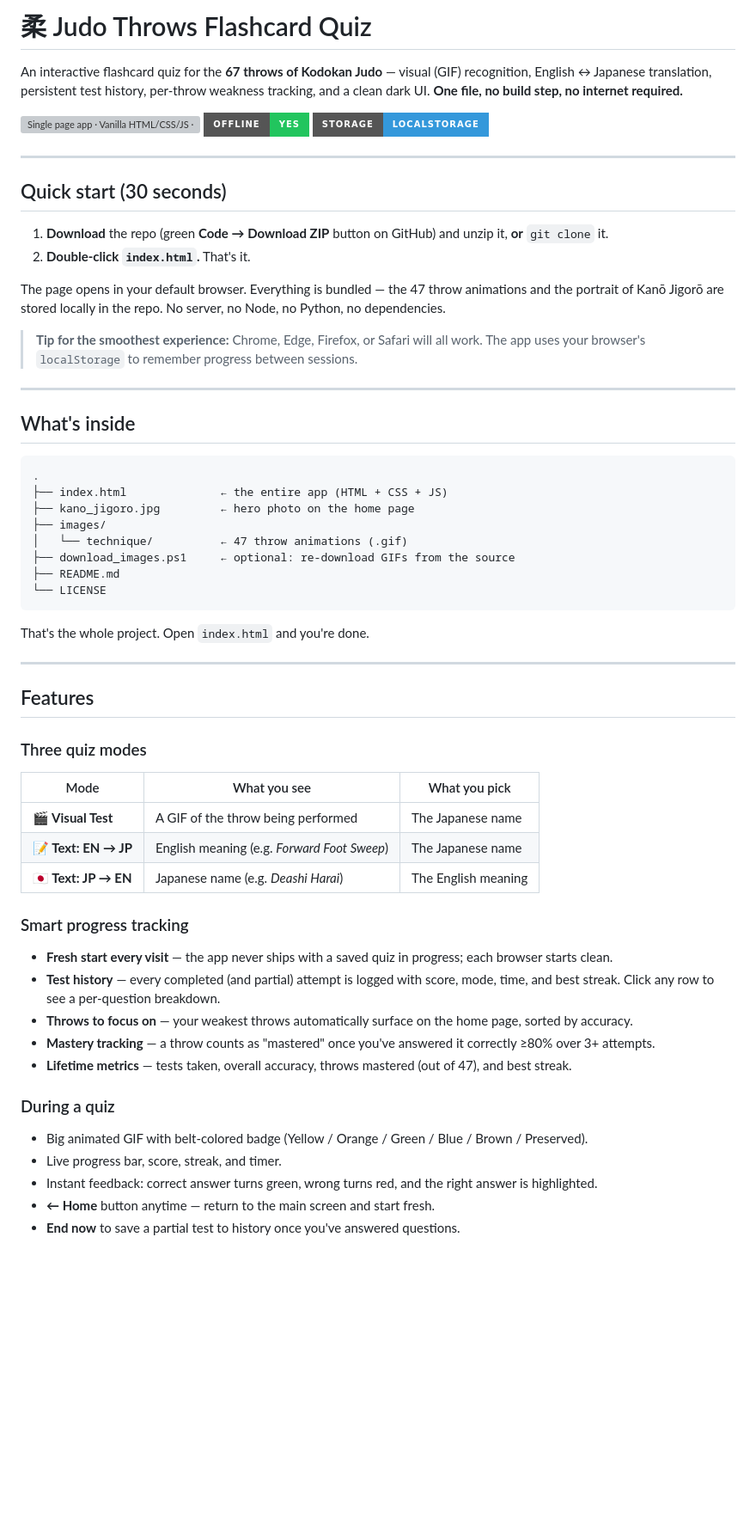
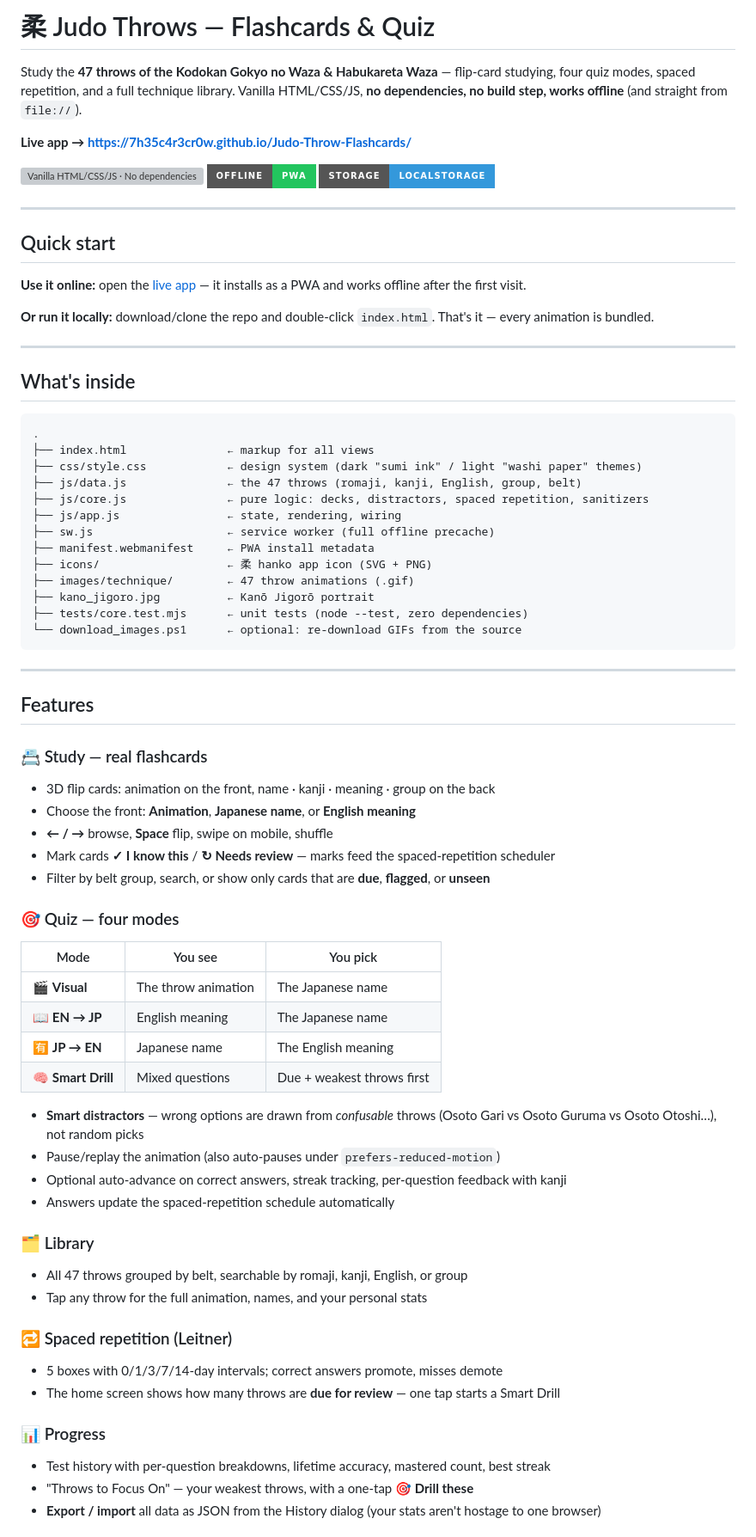
Before and after one commit to 7H35C4r3Cr0W/Judo-Throw-Flashcards, a Markdown page: README.md, the part around one of its changes. Shown at 86% size. Drawn GitHub-style; badges without logos; blank space fills up the shorter version; grey boxes are pictures that could not be loaded.

Commit message:
Rewrite README for the redesigned app
Co-Authored-By: Claude Fable 5 <noreply@anthropic.com>

````diff
--- a/README.md
+++ b/README.md
@@ -1,21 +1,20 @@
-# 柔 Judo Throws Flashcard Quiz
+# 柔 Judo Throws — Flashcards & Quiz
 
-An interactive flashcard quiz for the **67 throws of Kodokan Judo** — visual (GIF) recognition, English ↔ Japanese translation, persistent test history, per‑throw weakness tracking, and a clean dark UI. **One file, no build step, no internet required.**
+Study the **47 throws of the Kodokan Gokyo no Waza & Habukareta Waza** — flip-card studying, four quiz modes, spaced repetition, and a full technique library. Vanilla HTML/CSS/JS, **no dependencies, no build step, works offline** (and straight from `file://`).
 
-![Single page app · Vanilla HTML/CSS/JS · No dependencies](https://img.shields.io/badge/stack-vanilla%20html%2Fcss%2Fjs-1c2029?style=for-the-badge)
-![Offline first](https://img.shields.io/badge/offline-yes-22c55e?style=for-the-badge)
+**Live app → https://7h35c4r3cr0w.github.io/Judo-Throw-Flashcards/**
+
+![Vanilla HTML/CSS/JS · No dependencies](https://img.shields.io/badge/stack-vanilla%20html%2Fcss%2Fjs-1c2029?style=for-the-badge)
+![Offline first](https://img.shields.io/badge/offline-PWA-22c55e?style=for-the-badge)
 ![Storage](https://img.shields.io/badge/storage-localStorage-3498db?style=for-the-badge)
 
 ---
 
-## Quick start (30 seconds)
+## Quick start
 
-1. **Download** the repo (green **Code → Download ZIP** button on GitHub) and unzip it, **or** `git clone` it.
-2. **Double‑click `index.html`.** That's it.
+**Use it online:** open the [live app](https://7h35c4r3cr0w.github.io/Judo-Throw-Flashcards/) — it installs as a PWA and works offline after the first visit.
 
-The page opens in your default browser. Everything is bundled — the 47 throw animations and the portrait of Kanō Jigorō are stored locally in the repo. No server, no Node, no Python, no dependencies.
-
-> **Tip for the smoothest experience:** Chrome, Edge, Firefox, or Safari will all work. The app uses your browser's `localStorage` to remember progress between sessions.
+**Or run it locally:** download/clone the repo and double-click `index.html`. That's it — every animation is bundled.
 
 ---
 
@@ -23,42 +22,54 @@ The page opens in your default browser. Everything is bundled — the 47 throw a
 
 ```
 .
-├── index.html              ← the entire app (HTML + CSS + JS)
-├── kano_jigoro.jpg         ← hero photo on the home page
-├── images/
-│   └── technique/          ← 47 throw animations (.gif)
-├── download_images.ps1     ← optional: re‑download GIFs from the source
-├── README.md
-└── LICENSE
+├── index.html               ← markup for all views
+├── css/style.css            ← design system (dark "sumi ink" / light "washi paper" themes)
+├── js/data.js               ← the 47 throws (romaji, kanji, English, group, belt)
+├── js/core.js               ← pure logic: decks, distractors, spaced repetition, sanitizers
+├── js/app.js                ← state, rendering, wiring
+├── sw.js                    ← service worker (full offline precache)
+├── manifest.webmanifest     ← PWA install metadata
+├── icons/                   ← 柔 hanko app icon (SVG + PNG)
+├── images/technique/        ← 47 throw animations (.gif)
+├── kano_jigoro.jpg          ← Kanō Jigorō portrait
+├── tests/core.test.mjs      ← unit tests (node --test, zero dependencies)
+└── download_images.ps1      ← optional: re-download GIFs from the source
 ```
-
-That's the whole project. Open `index.html` and you're done.
 
 ---
 
 ## Features
 
-### Three quiz modes
+### 📇 Study — real flashcards
+- 3D flip cards: animation on the front, name · kanji · meaning · group on the back
+- Choose the front: **Animation**, **Japanese name**, or **English meaning**
+- **← / →** browse, **Space** flip, swipe on mobile, shuffle
+- Mark cards **✓ I know this** / **↻ Needs review** — marks feed the spaced-repetition scheduler
+- Filter by belt group, search, or show only cards that are **due**, **flagged**, or **unseen**
 
-| Mode | What you see | What you pick |
+### 🎯 Quiz — four modes
+| Mode | You see | You pick |
 |---|---|---|
-| **🎬 Visual Test** | A GIF of the throw being performed | The Japanese name |
-| **📝 Text: EN → JP** | English meaning (e.g. *Forward Foot Sweep*) | The Japanese name |
-| **🇯🇵 Text: JP → EN** | Japanese name (e.g. *Deashi Harai*) | The English meaning |
+| 🎬 **Visual** | The throw animation | The Japanese name |
+| 📖 **EN → JP** | English meaning | The Japanese name |
+| 🈶 **JP → EN** | Japanese name | The English meaning |
+| 🧠 **Smart Drill** | Mixed questions | Due + weakest throws first |
 
-### Smart progress tracking
+- **Smart distractors** — wrong options are drawn from *confusable* throws (Osoto Gari vs Osoto Guruma vs Osoto Otoshi…), not random picks
+- Pause/replay the animation (also auto-pauses under `prefers-reduced-motion`)
+- Optional auto-advance on correct answers, streak tracking, per-question feedback with kanji
+- Answers update the spaced-repetition schedule automatically
 
-- **Fresh start every visit** — the app never ships with a saved quiz in progress; each browser starts clean.
-- **Test history** — every completed (and partial) attempt is logged with score, mode, time, and best streak. Click any row to see a per‑question breakdown.
-- **Throws to focus on** — your weakest throws automatically surface on the home page, sorted by accuracy.
-- **Mastery tracking** — a throw counts as "mastered" once you've answered it correctly ≥80% over 3+ attempts.
-- **Lifetime metrics** — tests taken, overall accuracy, throws mastered (out of 47), and best streak.
+### 🗂 Library
+- All 47 throws grouped by belt, searchable by romaji, kanji, English, or group
+- Tap any throw for the full animation, names, and your personal stats
 
-### During a quiz
+### 🔁 Spaced repetition (Leitner)
+- 5 boxes with 0/1/3/7/14-day intervals; correct answers promote, misses demote
+- The home screen shows how many throws are **due for review** — one tap starts a Smart Drill
 
-- Big animated GIF with belt‑colored badge (Yellow / Orange / Green / Blue / Brown / Preserved).
-- Live progress bar, score, streak, and timer.
-- Instant feedback: correct answer turns green, wrong turns red, and the right answer is highlighted.
-- **← Home** button anytime — return to the main screen and start fresh.
-- **End now** to save a partial test to history once you've answered questions.
+### 📊 Progress
+- Test history with per-question breakdowns, lifetime accuracy, mastered count, best streak
+- "Throws to Focus On" — your weakest throws, with a one-tap **🎯 Drill these**
+- **Export / import** all data as JSON from the History dialog (your stats aren't hostage to one browser)
 
````
Also changed, not shown: other parts of README.md (+35 -62 lines).
